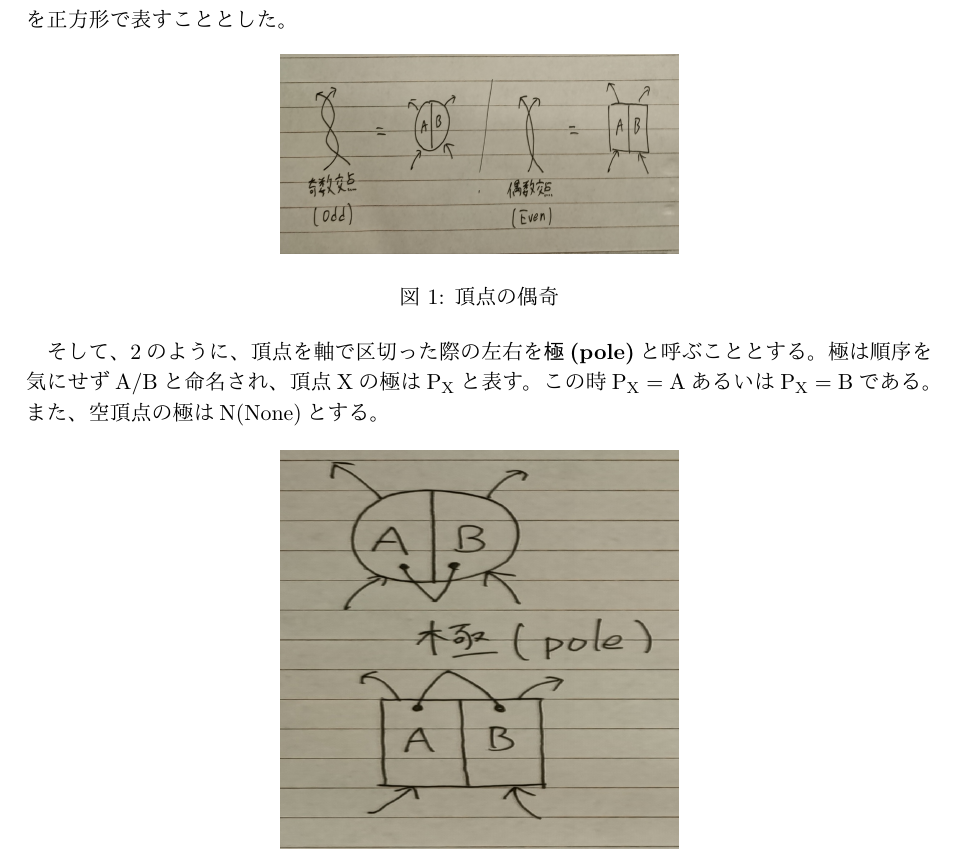
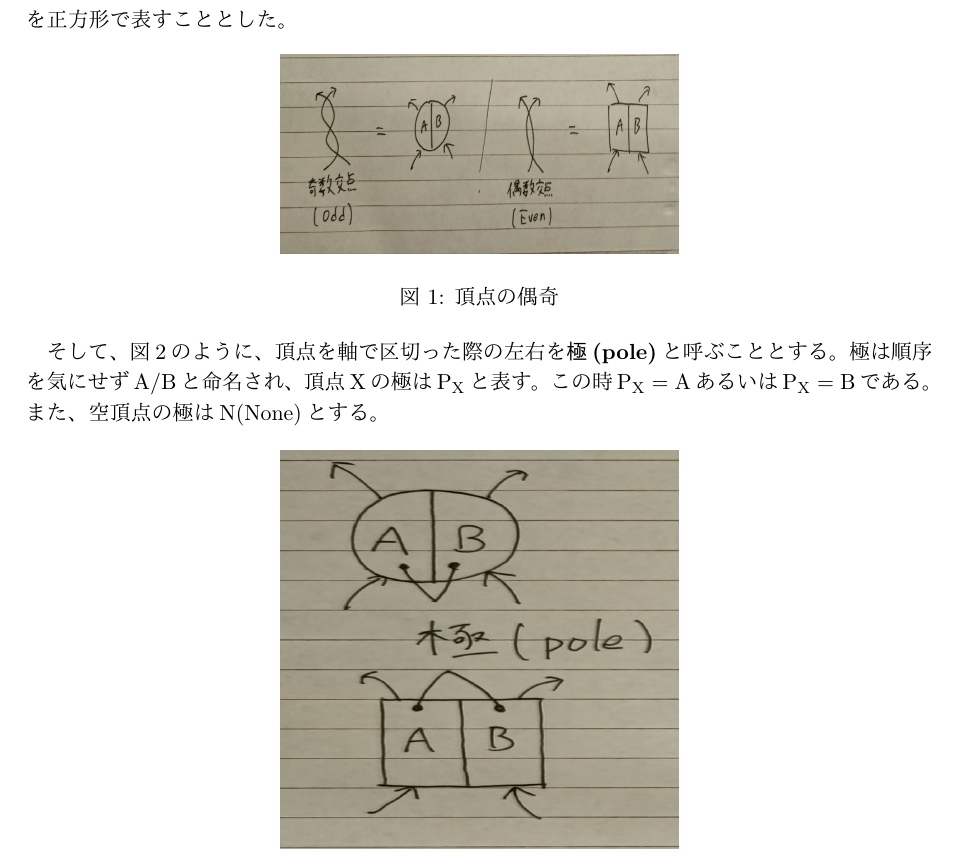
Before and after one commit to nanigasi-san/splus, a LaTeX document (paper/main_ja/main.tex): part of page 3 of 9, cut so that both start at the same text. Compiled offline with pLaTeX and dvipdfmx.

Commit message:
参照抜けを修正

```diff
--- a/paper/main_ja/main.tex
+++ b/paper/main_ja/main.tex
@@ -77,7 +77,7 @@
 まず、視覚的な判別性の向上のため、図\ref{fig:parity}に示すように奇数交点の頂点を円、偶数交点の頂点を正方形で表すこととした。
 \image{about_parity.jpg}{頂点の偶奇}{parity}
 
-そして、\ref{fig:pole}のように、頂点を軸で区切った際の左右を\textbf{極(pole)}と呼ぶこととする。極は順序を気にせずA/Bと命名され、頂点Xの極は\f{P_X}と表す。この時\f{P_X=A}あるいは\f{P_X=B}である。また、空頂点の極はN(None)とする。
+そして、図\ref{fig:pole}のように、頂点を軸で区切った際の左右を\textbf{極(pole)}と呼ぶこととする。極は順序を気にせずA/Bと命名され、頂点Xの極は\f{P_X}と表す。この時\f{P_X=A}あるいは\f{P_X=B}である。また、空頂点の極はN(None)とする。
 \image[height=200pt]{about_pole.jpg}{頂点の極}{pole}
 
 また、頂点に出入りする辺の向きについて、図\ref{fig:axis}に示す2パターンをそれぞれ\textbf{軸対称(axial symmetry)}、\textbf{非軸対称(asymmtry)}とする。
```
